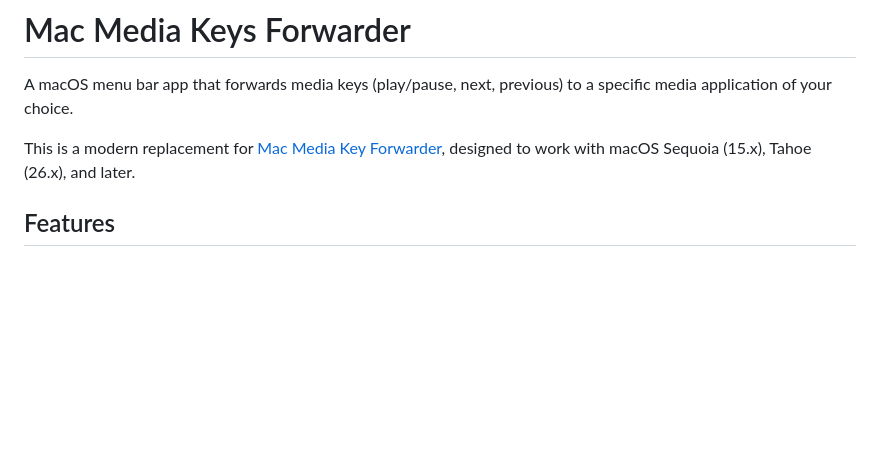
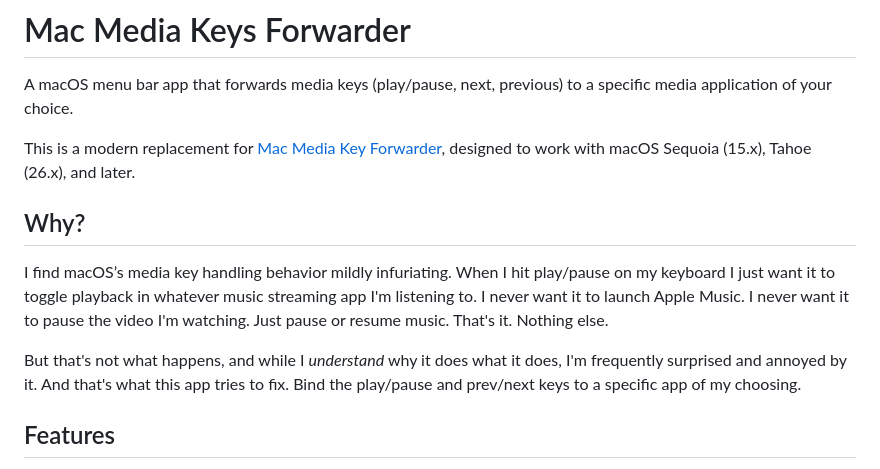
Before and after one commit to rayhatfield/mac-media-keys, a Markdown page: README.md, the part around the change. GitHub-like rendering; blank space fills up the shorter version.

```diff
--- a/README.md
+++ b/README.md
@@ -3,6 +3,12 @@
 A macOS menu bar app that forwards media keys (play/pause, next, previous) to a specific media application of your choice.
 
 This is a modern replacement for [Mac Media Key Forwarder](https://github.com/milgra/macmediakeyforwarder), designed to work with macOS Sequoia (15.x), Tahoe (26.x), and later.
+
+## Why?
+
+I find macOS’s media key handling behavior mildly infuriating. When I hit play/pause on my keyboard I just want it to toggle playback in whatever music streaming app I'm listening to. I never want it to launch Apple Music. I never want it to pause the video I'm watching. Just pause or resume music. That's it. Nothing else.
+
+But that's not what happens, and while I _understand_ why it does what it does, I'm frequently surprised and annoyed by it. And that's what this app tries to fix. Bind the play/pause and prev/next keys to a specific app of my choosing.
 
 ## Features
 
```
